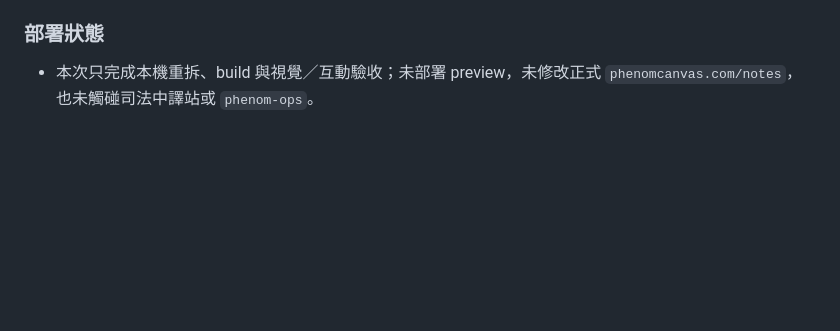
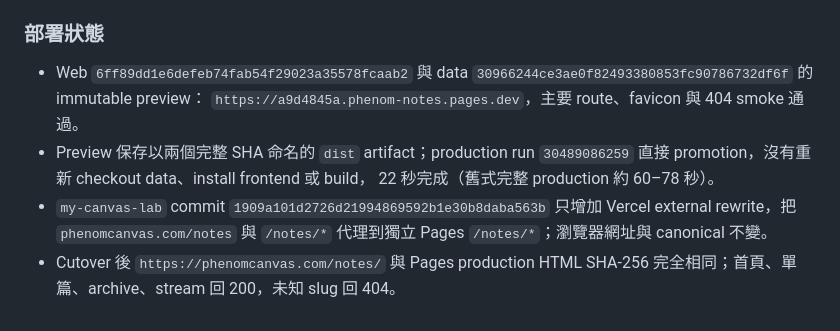
Before and after one commit to mt019/phenom-notes, a Markdown page: engineering/LOG.md, the part around the change. Drawn GitHub-style; blank space fills up the shorter version.

Commit message:
記錄 Notes 正式切換與 artifact promotion

```diff
--- a/engineering/LOG.md
+++ b/engineering/LOG.md
@@ -59,5 +59,14 @@
 
 ### 部署狀態
 
-- 本次只完成本機重拆、build 與視覺／互動驗收；未部署 preview，未修改正式
-  `phenomcanvas.com/notes`，也未觸碰司法中譯站或 `phenom-ops`。
+- Web `6ff89dd1e6defeb74fab54f29023a35578fcaab2` 與 data
+  `30966244ce3ae0f82493380853fc90786732df6f` 的 immutable preview：
+  `https://a9d4845a.phenom-notes.pages.dev`，主要 route、favicon 與 404 smoke 通過。
+- Preview 保存以兩個完整 SHA 命名的 `dist` artifact；production run
+  `30489086259` 直接 promotion，沒有重新 checkout data、install frontend 或 build，
+  22 秒完成（舊式完整 production 約 60–78 秒）。
+- `my-canvas-lab` commit `1909a101d2726d21994869592b1e30b8daba563b` 只增加 Vercel
+  external rewrite，把 `phenomcanvas.com/notes` 與 `/notes/*` 代理到獨立 Pages
+  `/notes/*`；瀏覽器網址與 canonical 不變。
+- Cutover 後 `https://phenomcanvas.com/notes/` 與 Pages production HTML SHA-256
+  完全相同；首頁、單篇、archive、stream 回 200，未知 slug 回 404。
```
